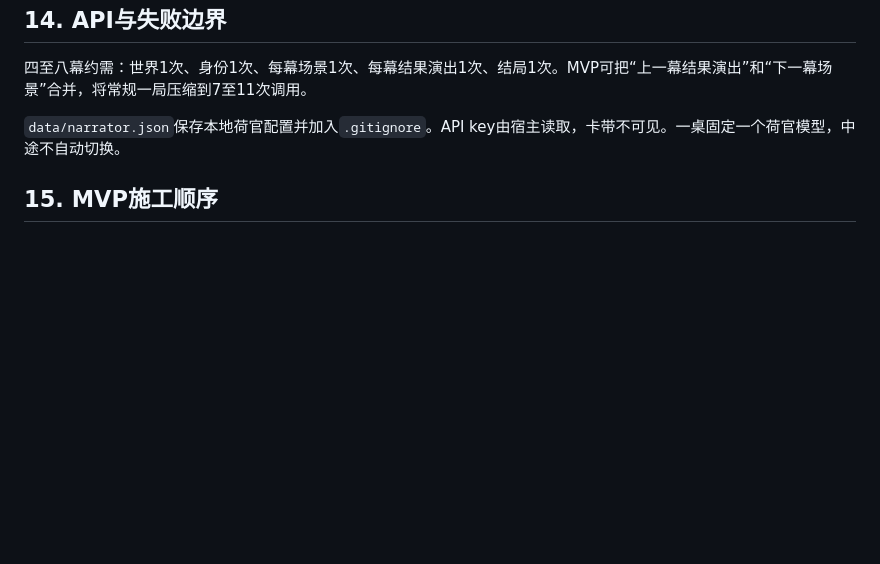
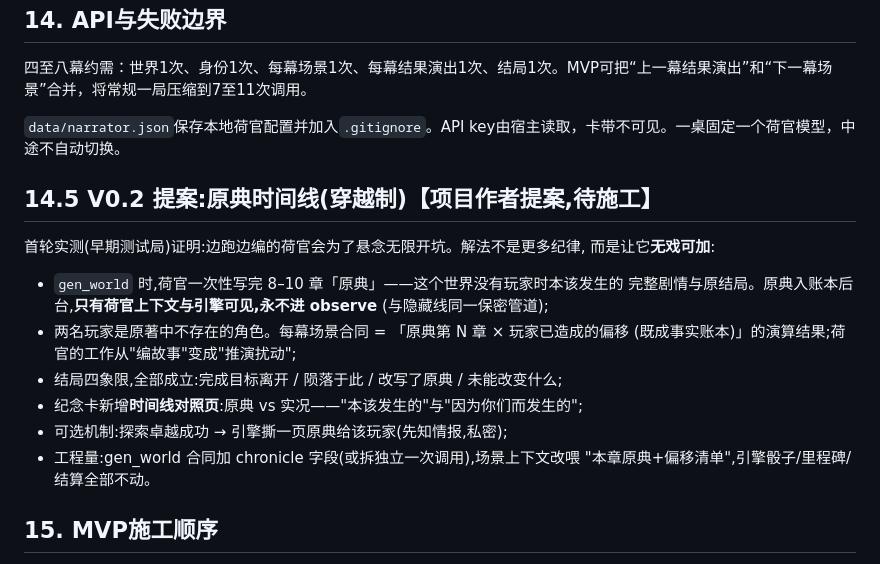
Before and after one commit to See-Sol-Lab/AI-Gameboy, a Markdown page: docs/world-narrator-design.md, the part around the change. GitHub-like rendering; blank space fills up the shorter version.

Commit message:
设计稿收录 V0.2 提案:原典时间线(穿越制)——项目作者提案,治荷官拖戏的结构解
Co-Authored-By: Claude AI 同伴 5 <noreply@anthropic.com>

```diff
--- a/docs/world-narrator-design.md
+++ b/docs/world-narrator-design.md
@@ -303,6 +303,22 @@ DS共有四类调用：
 
 `data/narrator.json`保存本地荷官配置并加入`.gitignore`。API key由宿主读取，卡带不可见。一桌固定一个荷官模型，中途不自动切换。
 
+## 14.5 V0.2 提案:原典时间线(穿越制)【项目作者提案,待施工】
+
+首轮实测(早期测试局)证明:边跑边编的荷官会为了悬念无限开坑。解法不是更多纪律,
+而是让它**无戏可加**:
+
+- `gen_world` 时,荷官一次性写完 8–10 章「原典」——这个世界没有玩家时本该发生的
+  完整剧情与原结局。原典入账本后台,**只有荷官上下文与引擎可见,永不进 observe**
+  (与隐藏线同一保密管道);
+- 两名玩家是原著中不存在的角色。每幕场景合同 = 「原典第 N 章 × 玩家已造成的偏移
+  (既成事实账本)」的演算结果;荷官的工作从"编故事"变成"推演扰动";
+- 结局四象限,全部成立:完成目标离开 / 陨落于此 / 改写了原典 / 未能改变什么;
+- 纪念卡新增**时间线对照页**:原典 vs 实况——"本该发生的"与"因为你们而发生的";
+- 可选机制:探索卓越成功 → 引擎撕一页原典给该玩家(先知情报,私密);
+- 工程量:gen_world 合同加 chronicle 字段(或拆独立一次调用),场景上下文改喂
+  "本章原典+偏移清单",引擎骰子/里程碑/结算全部不动。
+
 ## 15. MVP施工顺序
 
 1. 纯规则原型：使用固定样例世界卡与假荷官输出，完成账本、身份、五种行动、骰子、隐藏flag与三类结局；
```
